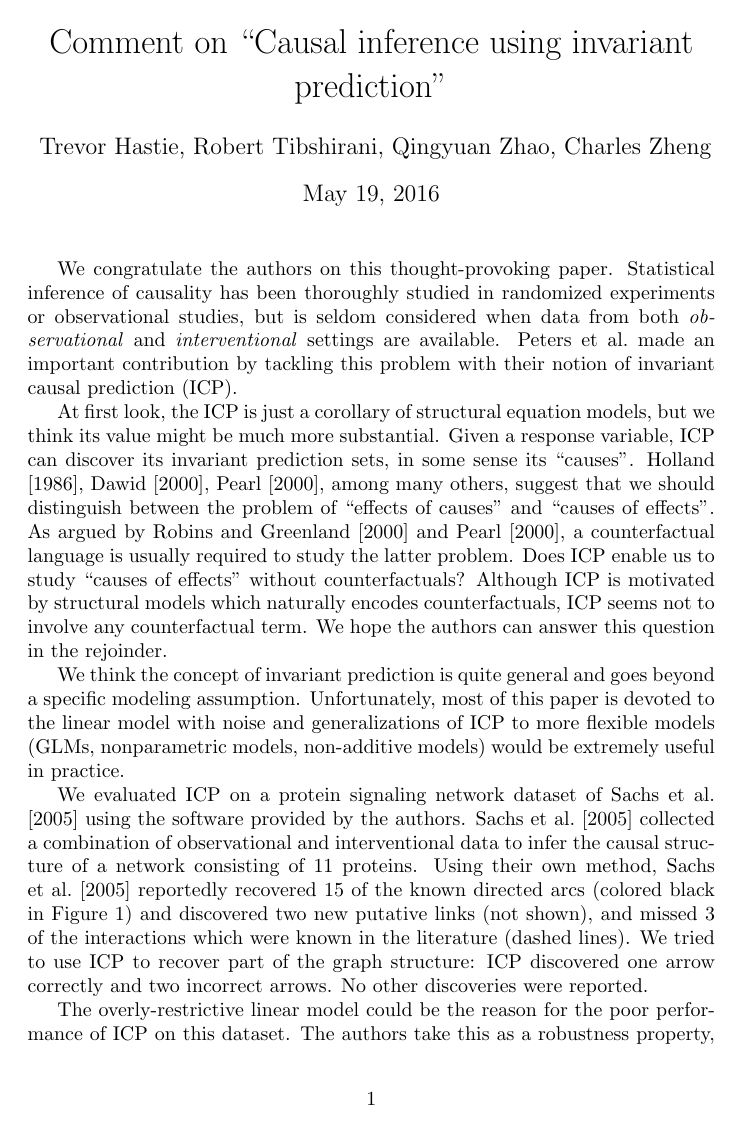
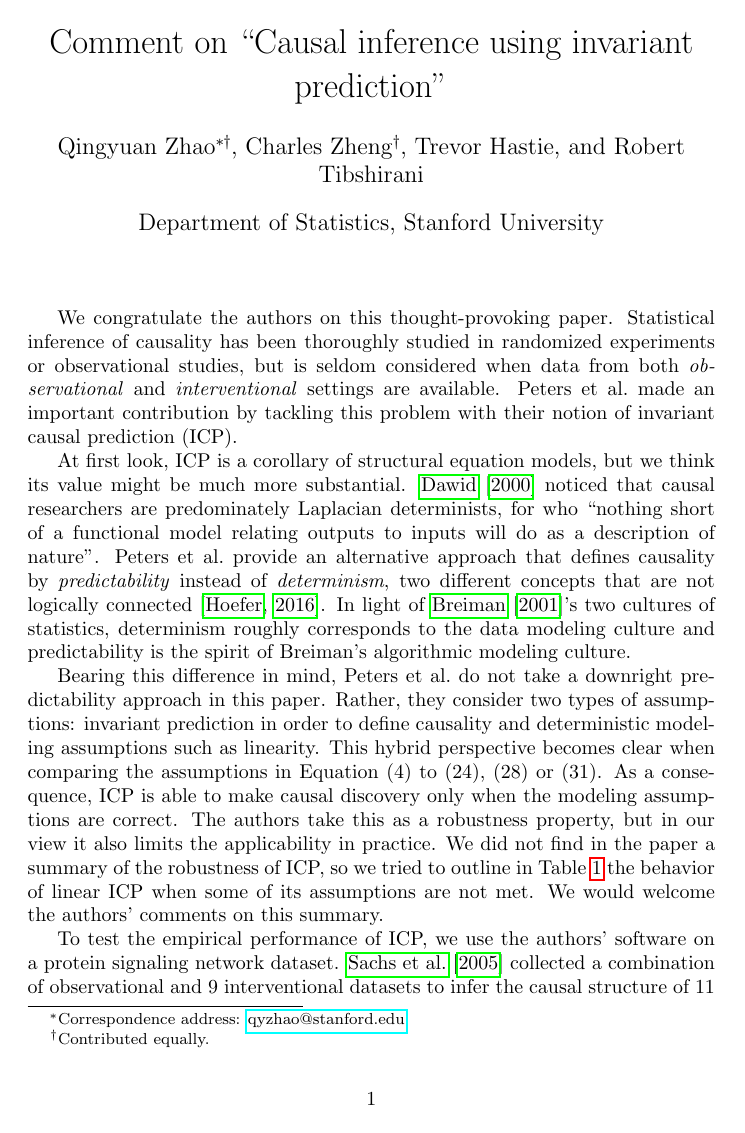
Before and after one commit to snarles/causal, a LaTeX document (jrssb_comment/jrssb_comment.tex): page 1 of 3. Compiled offline with pdfLaTeX.

Commit message:
<400 words

```diff
--- a/jrssb_comment/jrssb_comment.tex
+++ b/jrssb_comment/jrssb_comment.tex
@@ -1,7 +1,3 @@
-\title{Comment on ``Causal inference using invariant prediction''}
-\author{Trevor Hastie, Robert Tibshirani, Qingyuan Zhao, Charles Zheng}
-\date{\today}
-
 \documentclass{article}
 
 % packages with special commands
@@ -15,4 +11,7 @@
 \usepackage{mathtools}
 \usepackage{csquotes}
 \usepackage[authoryear]{natbib}
+\usepackage{authblk}
+\usepackage{hyperref}
+% \usepackage[margin=1.5in]{geometry}
 \definecolor{grey}{rgb}{0.5,0.5,0.5}
@@ -30,6 +26,27 @@
 \newcommand{\Vol}{\text{Vol}}
 \newcommand{\comm}[1]{}
 
+
+\begin{document}
+\title{Comment on ``Causal inference using invariant prediction''}
+
+
+\author{Qingyuan Zhao\thanks{Correspondence address:
+    \href{mailto:qyzhao@stanford.edu}{qyzhao@stanford.edu}}
+  \footnote{Contributed equally.} }
+
+\newcommand\CoAuthorMark{\footnotemark[\arabic{footnote}]}
+\author{Charles Zheng\protect\CoAuthorMark~}
+
+\author{Trevor Hastie}
+
+\author{Robert Tibshirani}
+
+\affil{Department of Statistics, Stanford University}
+
+\date{}
+\maketitle
+
 We congratulate the authors on this thought-provoking
 paper. Statistical inference of causality has been thoroughly studied
 in randomized experiments or observational studies, but is seldom
@@ -38,37 +55,17 @@ and \emph{interventional} settings are available. Peters et
 al.\ made an important contribution by tackling this problem with
 their notion of invariant causal prediction (ICP).
 
-At first look, the ICP is just a corollary of structural
+At first look, ICP is a corollary of structural
 equation models, but we think its value might be much more
-substantial. Given a response variable, ICP can discover its invariant
-prediction sets, in some sense its
-``causes''. \citet{holland1986statistics}, \citet{dawid2000causal},
-\citet{pearl2000causality}, among many others, suggest that we should
-distinguish between the problem of ``effects of causes'' and ``causes
-of effects''. As argued by \citet{robins2000causal} and
-\citet{pearl2000causality}, a counterfactual language is usually
-required to study the latter problem. Does ICP enable us to study
-``causes of effects'' without counterfactuals? Although ICP is
-motivated by structural models which naturally encodes
-counterfactuals, ICP seems not to involve any counterfactual term. We
-hope the authors can answer this question in the rejoinder.
+substantial. \citet{dawid2000causal} noticed that causal researchers
+are predominately Laplacian determinists, for who
+``nothing short of a functional model relating outputs to inputs will do
+as a description of nature''. Peters et al.\ provide an alternative
+approach that defines causality by \emph{predictability} instead
+of \emph{determinism}, two different concepts that are not logically
+connected \citep{hoefer2016causal}. In light of
+\citet{breiman2001statistical}'s two cultures of statistics,
+determinism roughly corresponds to the data modeling culture and
+predictability is the spirit of Breiman's algorithmic modeling
+culture.
 
-We think the concept of invariant prediction is quite
-general and goes beyond a specific modeling assumption. Unfortunately,
-most of this paper is devoted to the linear model with noise and
-generalizations of ICP to more flexible models (GLMs,
-nonparametric models, non-additive models) would be extremely useful
-in practice.
-
-We evaluated ICP on a protein signaling network dataset of
-\citet{sachs2005causal} using the software provided by the authors.
-\citet{sachs2005causal} collected a
-combination of observational and interventional data to infer the
-causal structure of a network consisting of 11 proteins.  Using their
-own method, \citet{sachs2005causal} reportedly recovered 15 of the
-known directed arcs (colored black in Figure \ref{fig:sachs}) and
-discovered two new putative links (not shown), and missed 3 of the
-interactions which were known in the literature (dashed lines). We
-tried to use ICP to recover part of the graph structure: ICP
-discovered one arrow correctly and two incorrect arrows. No other
-discoveries were reported.
@@ -88,6 +72,15 @@ do not match any interactions known in the literature.}
-\label{fig:sachs}
-\end{figure}
-
-The overly-restrictive linear model could be the reason for the poor
-performance of ICP on this dataset. The authors take this as a
-robustness property, but it also means ICP is very sensitive to
+Bearing this difference in mind, Peters et al.\ do not take a
+downright predictability approach in this paper. Rather, they consider
+two types of assumptions: invariant prediction in order to define
+causality and deterministic modeling assumptions such as
+linearity. This hybrid perspective becomes clear when comparing the
+assumptions in Equation (4) to (24), (28) or (31). As a consequence,
+ICP is able to make causal discovery only when the modeling
+assumptions are correct. % For example, a small departure from the linear
+% model can result in no causal discovery.
+The authors take this as a
+robustness property, but in our view it also limits the applicability in
+practice. We did not find in the paper a summary of the robustness of
+ICP, so we tried to outline in Table \ref{tab:icp} the behavior of
+linear ICP when some of its assumptions are not met. We would welcome
+the authors' comments on this summary.
@@ -141,3 +127,7 @@ leading to low power.
 \label{tab:icp}
 \end{table}
 
+To test the empirical performance of ICP, we use the authors' software
+on a protein signaling network dataset. \citet{sachs2005causal}
+collected a combination of observational and $9$ interventional datasets to
+infer the causal structure of $11$ proteins.
```
Also changed, not shown: jrssb_comment/ref.bib (+32 -0 lines), jrssb_comment/jrssb_comment.pdf, jrssb_comment/jrssb_comment.tex (62 more changed lines).
